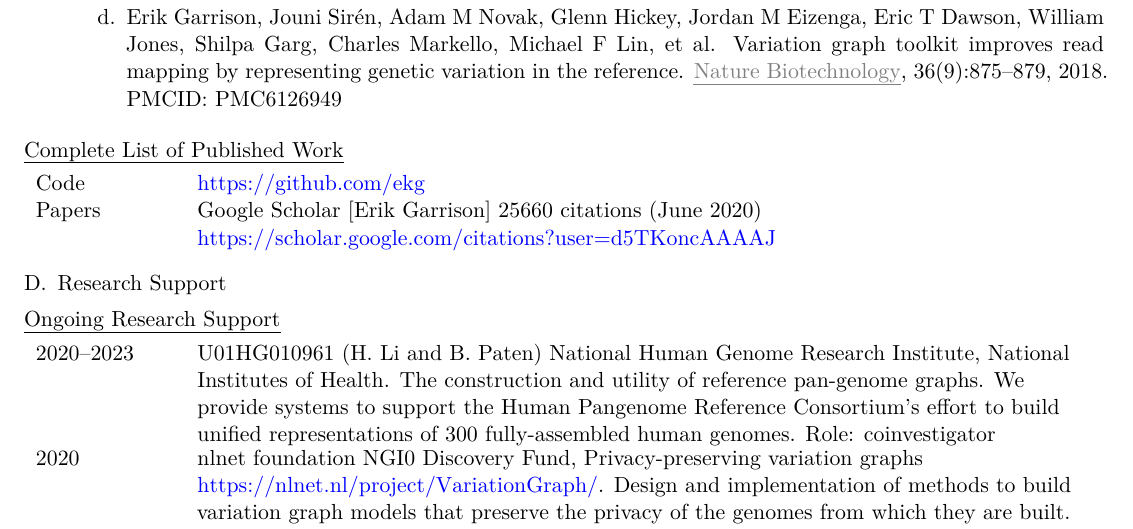
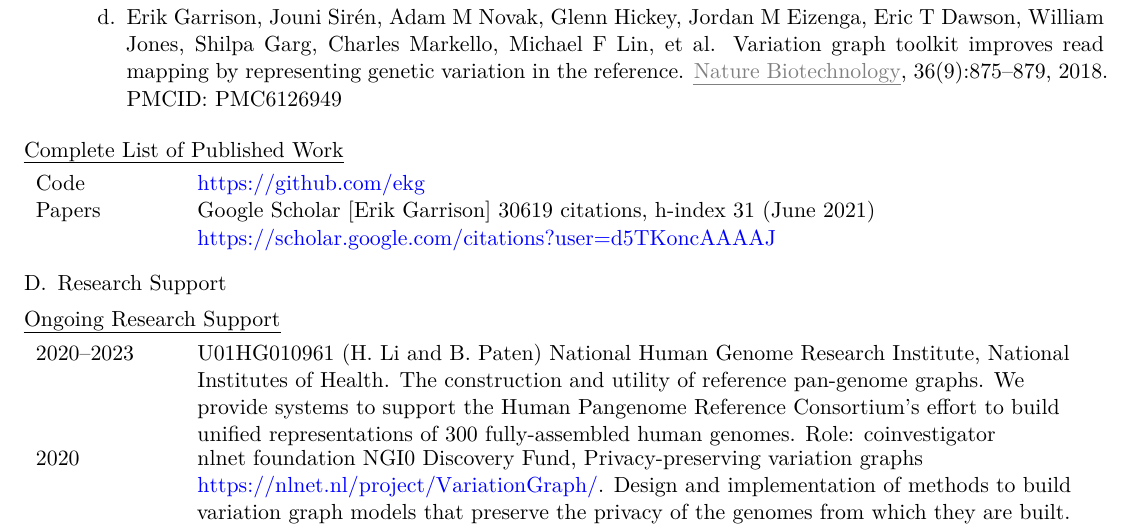
Before and after one commit to ekg/biosketch, a LaTeX document (garrison.tex): part of page 4 of 4, cut so that both start at the same text. Compiled offline with XeLaTeX.

Commit message:
update cites

```diff
--- a/garrison.tex
+++ b/garrison.tex
@@ -142,7 +142,7 @@ In further work, I am exploring the development of linked data techniques that a
 
 \begin{datetbl}
   Code & \url{https://github.com/ekg} \\
-  Papers & Google Scholar [Erik Garrison]~{\bf 25660} citations (June 2020) \url{https://scholar.google.com/citations?user=d5TKoncAAAAJ}
+  Papers & Google Scholar [Erik Garrison]~{\bf 30619} citations, h-index 31 (June 2021) \url{https://scholar.google.com/citations?user=d5TKoncAAAAJ}
 \end{datetbl}
 
 
```
